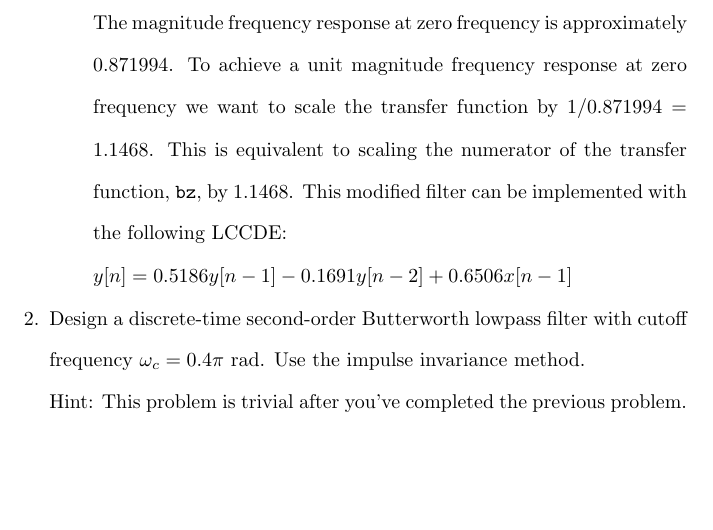
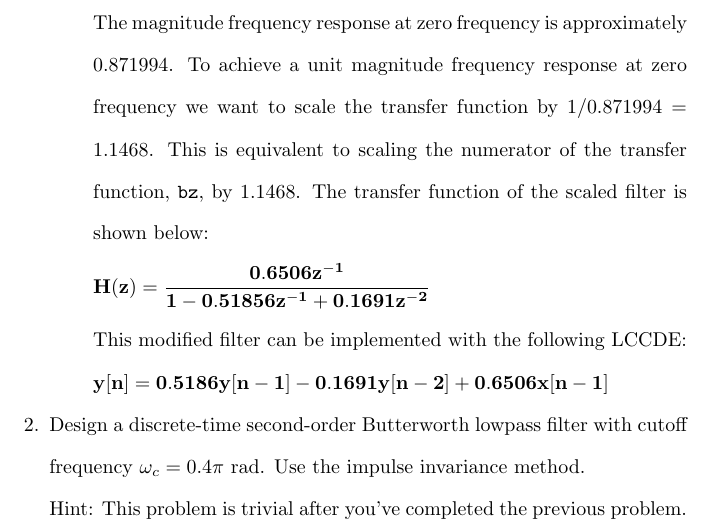
Before and after one commit to osowatzke/ECE529_HW, a LaTeX problem sheet (5/Homework5_Sowatzke.tex): part of page 6 of 16, cut so that both start at the same text, the shorter picture padded with empty space. Compiled offline with pdfLaTeX.

Commit message:
Explicitly stated transfer function of scaled filter

```diff
--- a/5/Homework5_Sowatzke.tex
+++ b/5/Homework5_Sowatzke.tex
@@ -243,9 +243,16 @@
 
 			\item What is the approximate magnitude frequency response at zero frequency? How can we modify the filter to achieve unit magnitude frequency response at zero frequency? Optional can you determine a way to modify the filter that will achieve unit magnitude frequency response at zero frequency without affecting the frequency response at other frequencies?
 
-				The magnitude frequency response at zero frequency is approximately $0.871994$. To achieve a unit magnitude frequency response at zero frequency we want to scale the transfer function by $1/0.871994 = 1.1468$. This is equivalent to scaling the numerator of the transfer function, \texttt{bz}, by $1.1468$. This modified filter can be implemented with the following LCCDE:
+				The magnitude frequency response at zero frequency is approximately $0.871994$. To achieve a unit magnitude frequency response at zero frequency we want to scale the transfer function by $1/0.871994 = 1.1468$. This is equivalent to scaling the numerator of the transfer function, \texttt{bz}, by $1.1468$. The transfer function of the scaled filter is shown below:
 
-				$y[n] = 0.5186y[n-1] - 0.1691y[n-2] + 0.6506x[n-1]$
+				\begin{equation*}
+					\mathbf{H(z) = \frac{0.6506z^{-1}}{1 - 0.51856z^{-1} + 0.1691z^{-2}}}
+				\end{equation*}
+
+				This modified filter can be implemented with the following LCCDE:
+
+				$\mathbf{y[n] = 0.5186y[n-1] - 0.1691y[n-2] + 0.6506x[n-1]}$
+
 		\end{enumerate}
 
 		\item Design a discrete-time second-order Butterworth lowpass filter with cutoff frequency $\omega_c = 0.4\pi\ \text{rad}$. Use the impulse invariance method.
```
